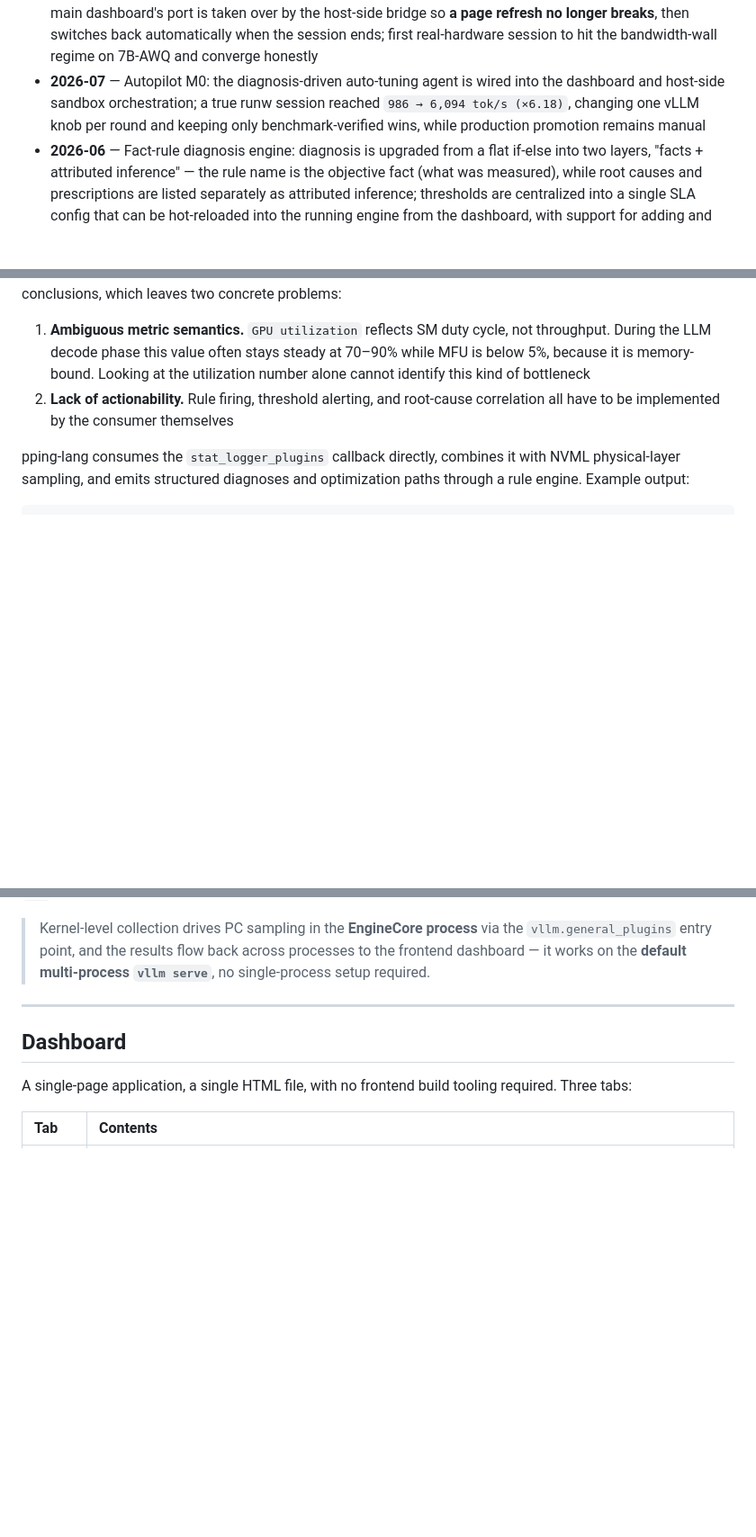
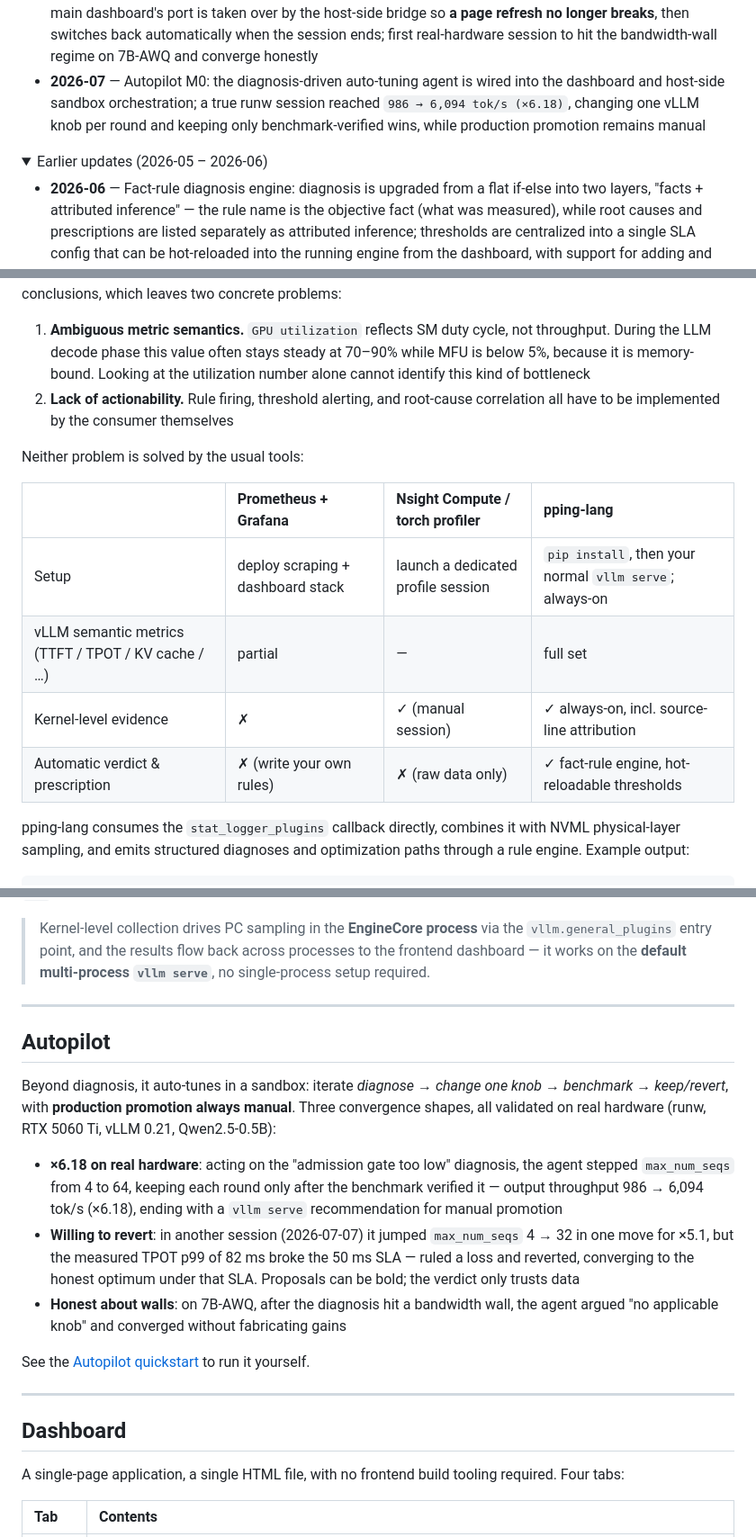
Before and after one commit to leon-hf/pping-lang, a Markdown page: README.en.md, 3 parts joined by grey strips. Shown at 90% size. Drawn GitHub-style; folded sections open; blank space fills up the shorter version.

```diff
--- a/README.en.md
+++ b/README.en.md
@@ -28,6 +30,10 @@
 - **2026-07** — `v0.1.0` released: out of alpha. Autopilot reaches M0+M1 (real streaming agent calls, six workload shapes, structured session summaries, EN/ZH i18n, interruptible stop), PC Sampling stability fixes, the bilingual GitHub Pages showcase went live, test count is up to 612
 - **2026-07** — Autopilot hardened and validated on real hardware: a batch of fixes distilled from nine real tuning sessions — the agent can pick its own step size within a knob's range (jumping straight to a value when the evidence supports it, with the benchmark verdict as the backstop); an admission-gate binding guard (the waiting queue is the decisive evidence — when offered load can't fill the batch, it honestly says "the bottleneck is the load"); median-of-3 benchmark de-noising (p99 latency no longer flips the verdict right at an SLA boundary); failed LLM calls now fall back automatically with a visible UI badge; during tuning, the main dashboard's port is taken over by the host-side bridge so **a page refresh no longer breaks**, then switches back automatically when the session ends; first real-hardware session to hit the bandwidth-wall regime on 7B-AWQ and converge honestly
 - **2026-07** — Autopilot M0: the diagnosis-driven auto-tuning agent is wired into the dashboard and host-side sandbox orchestration; a true runw session reached `986 → 6,094 tok/s (×6.18)`, changing one vLLM knob per round and keeping only benchmark-verified wins, while production promotion remains manual
+
+<details>
+<summary>Earlier updates (2026-05 – 2026-06)</summary>
+
 - **2026-06** — Fact-rule diagnosis engine: diagnosis is upgraded from a flat if-else into two layers, "facts + attributed inference" — the rule name is the objective fact (what was measured), while root causes and prescriptions are listed separately as attributed inference; thresholds are centralized into a single SLA config that can be hot-reloaded into the running engine from the dashboard, with support for adding and removing custom rules
 - **2026-06** — Metric persistence drops DuckDB: the in-process DuckDB is replaced with sequential append-only JSONL (AppendLog), eliminating the per-iteration INSERT and its contention for the GIL/IO with colocated serving; the retention window becomes time-based (`PPING_LANG_RETENTION_SECONDS`, default 2h), rolling by volume with bounded disk usage
 - **2026-06** — Dual-path real-time read architecture: the live panel migrates from the DuckDB SQL path to an in-memory ring buffer, cutting KPI visibility latency after a bench starts from 20s down to 2s
@@ -44,6 +52,15 @@ vLLM exposes the full set of runtime metrics (SchedulerStats, IterationStats, cu
 
 1. **Ambiguous metric semantics.** `GPU utilization` reflects SM duty cycle, not throughput. During the LLM decode phase this value often stays steady at 70–90% while MFU is below 5%, because it is memory-bound. Looking at the utilization number alone cannot identify this kind of bottleneck
 2. **Lack of actionability.** Rule firing, threshold alerting, and root-cause correlation all have to be implemented by the consumer themselves
+
+Neither problem is solved by the usual tools:
+
+| | Prometheus + Grafana | Nsight Compute / torch profiler | pping-lang |
+|:--|:--|:--|:--|
+| Setup | deploy scraping + dashboard stack | launch a dedicated profile session | `pip install`, then your normal `vllm serve`; always-on |
+| vLLM semantic metrics (TTFT / TPOT / KV cache / …) | partial | — | full set |
+| Kernel-level evidence | ✗ | ✓ (manual session) | ✓ always-on, incl. source-line attribution |
+| Automatic verdict & prescription | ✗ (write your own rules) | ✗ (raw data only) | ✓ fact-rule engine, hot-reloadable thresholds |
 
 pping-lang consumes the `stat_logger_plugins` callback directly, combines it with NVML physical-layer sampling, and emits structured diagnoses and optimization paths through a rule engine. Example output:
 
@@ -108,9 +125,21 @@ pping-vllm serve <model>      # 等价于 vllm serve,额外开启 Kernel 级采
 
 ---
 
+## Autopilot
+
+Beyond diagnosis, it auto-tunes in a sandbox: iterate *diagnose → change one knob → benchmark → keep/revert*, with **production promotion always manual**. Three convergence shapes, all validated on real hardware (runw, RTX 5060 Ti, vLLM 0.21, Qwen2.5-0.5B):
+
+- **×6.18 on real hardware**: acting on the "admission gate too low" diagnosis, the agent stepped `max_num_seqs` from 4 to 64, keeping each round only after the benchmark verified it — output throughput 986 → 6,094 tok/s (×6.18), ending with a `vllm serve` recommendation for manual promotion
+- **Willing to revert**: in another session (2026-07-07) it jumped `max_num_seqs` 4 → 32 in one move for ×5.1, but the measured TPOT p99 of 82 ms broke the 50 ms SLA — ruled a loss and reverted, converging to the honest optimum under that SLA. Proposals can be bold; the verdict only trusts data
+- **Honest about walls**: on 7B-AWQ, after the diagnosis hit a bandwidth wall, the agent argued "no applicable knob" and converged without fabricating gains
+
+See the [Autopilot quickstart](docs/autopilot-quickstart.md) to run it yourself.
+
+---
+
 ## Dashboard
 
-A single-page application, a single HTML file, with no frontend build tooling required. Three tabs:
+A single-page application, a single HTML file, with no frontend build tooling required. Four tabs:
 
 | Tab | Contents |
 |:--|:--|
```
Also changed, not shown: other parts of README.en.md (+6 -2 lines), README.md (+32 -3 lines).
